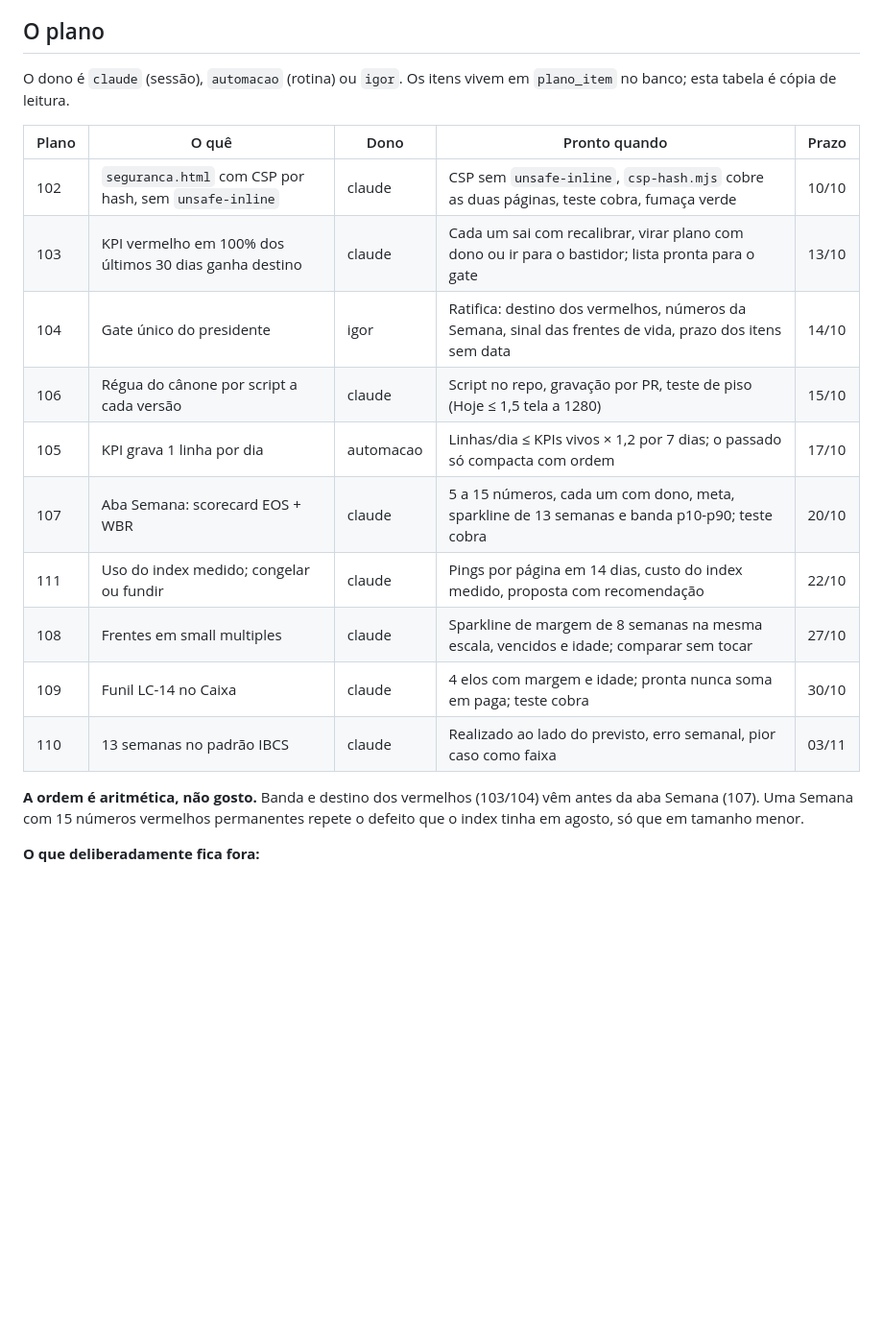
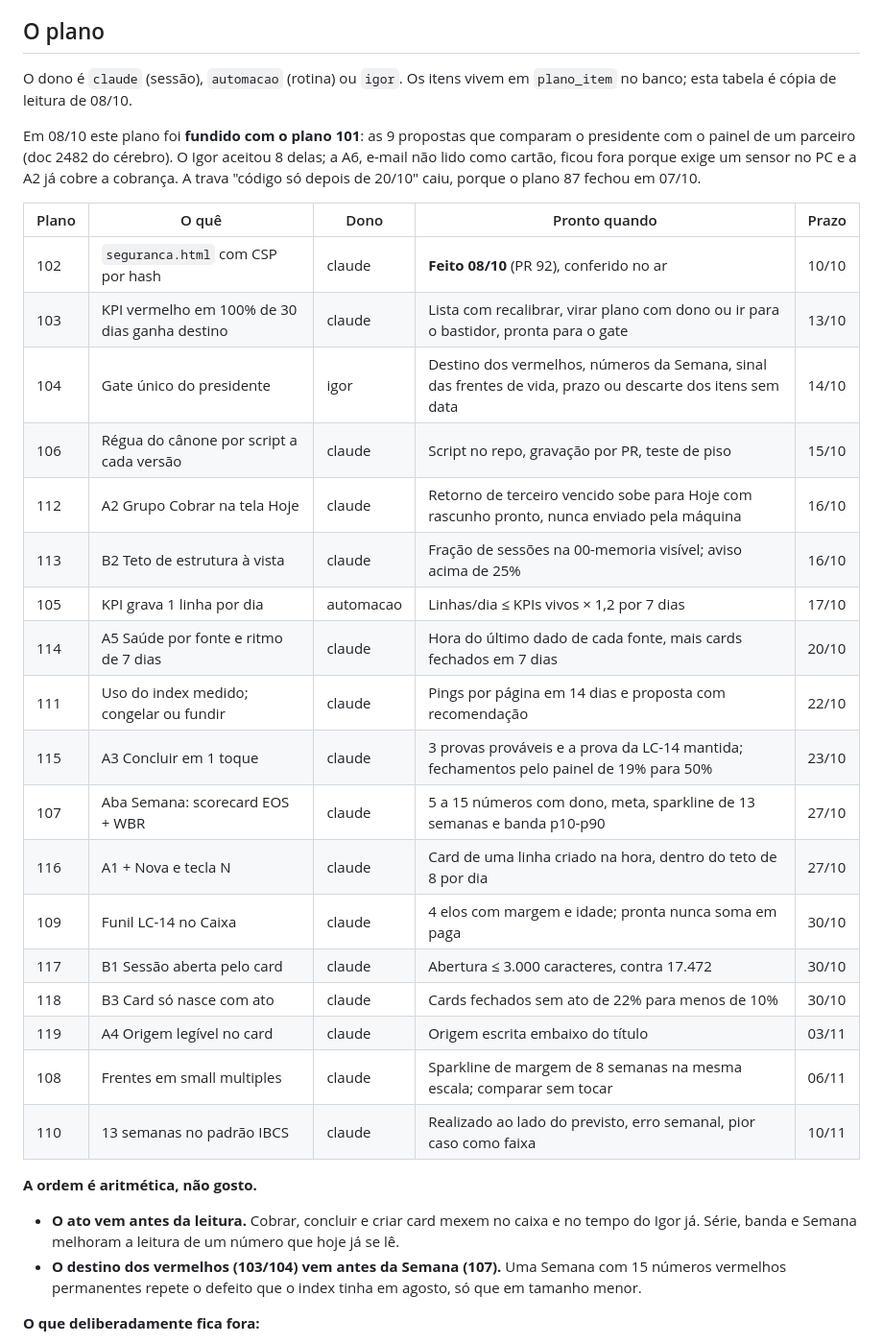
Before and after one commit to igorruiz1/cerebro-painel, a Markdown page: docs/canone.md, the part around the change. Shown at 96% size. GitHub-like rendering; blank space fills up the shorter version.

Commit message:
docs/canone: plano fundido com o 101 (ato antes da leitura) e 102 feito (s1274) (#93)
O Igor aceitou 8 das 9 propostas do plano 101 (A6 fora: pede sensor no PC e a A2
ja cobre a cobranca). A copia de leitura do plano passa a ter a ordem fundida,
102-119, com o ato primeiro (Cobrar, Concluir, + Nova) e a leitura depois (serie,
banda, Semana). A trava de 20/10 caiu: o plano 87 fechou em 07/10.


Claude-Session: https://claude.ai/code/session_01UGdnzBTDCsG4qhcrU1fwBe

Co-authored-by: Claude <noreply@anthropic.com>

```diff
--- a/docs/canone.md
+++ b/docs/canone.md
@@ -84,24 +84,39 @@ Cada régua vale SIM = 1, PARCIAL = 0,5 ou NÃO = 0. A medida foi feita no modo
 ## O plano
 
 O dono é `claude` (sessão), `automacao` (rotina) ou `igor`. Os itens vivem em `plano_item` no banco;
-esta tabela é cópia de leitura.
+esta tabela é cópia de leitura de 08/10.
+
+Em 08/10 este plano foi **fundido com o plano 101**: as 9 propostas que comparam o presidente com o
+painel de um parceiro (doc 2482 do cérebro). O Igor aceitou 8 delas; a A6, e-mail não lido como cartão, ficou fora
+porque exige um sensor no PC e a A2 já cobre a cobrança. A trava "código só depois de 20/10" caiu,
+porque o plano 87 fechou em 07/10.
 
 | Plano | O quê | Dono | Pronto quando | Prazo |
 |---|---|---|---|---|
-| 102 | `seguranca.html` com CSP por hash, sem `unsafe-inline` | claude | CSP sem `unsafe-inline`, `csp-hash.mjs` cobre as duas páginas, teste cobra, fumaça verde | 10/10 |
-| 103 | KPI vermelho em 100% dos últimos 30 dias ganha destino | claude | Cada um sai com recalibrar, virar plano com dono ou ir para o bastidor; lista pronta para o gate | 13/10 |
-| 104 | Gate único do presidente | igor | Ratifica: destino dos vermelhos, números da Semana, sinal das frentes de vida, prazo dos itens sem data | 14/10 |
-| 106 | Régua do cânone por script a cada versão | claude | Script no repo, gravação por PR, teste de piso (Hoje ≤ 1,5 tela a 1280) | 15/10 |
-| 105 | KPI grava 1 linha por dia | automacao | Linhas/dia ≤ KPIs vivos × 1,2 por 7 dias; o passado só compacta com ordem | 17/10 |
-| 107 | Aba Semana: scorecard EOS + WBR | claude | 5 a 15 números, cada um com dono, meta, sparkline de 13 semanas e banda p10-p90; teste cobra | 20/10 |
-| 111 | Uso do index medido; congelar ou fundir | claude | Pings por página em 14 dias, custo do index medido, proposta com recomendação | 22/10 |
-| 108 | Frentes em small multiples | claude | Sparkline de margem de 8 semanas na mesma escala, vencidos e idade; comparar sem tocar | 27/10 |
-| 109 | Funil LC-14 no Caixa | claude | 4 elos com margem e idade; pronta nunca soma em paga; teste cobra | 30/10 |
-| 110 | 13 semanas no padrão IBCS | claude | Realizado ao lado do previsto, erro semanal, pior caso como faixa | 03/11 |
+| 102 | `seguranca.html` com CSP por hash | claude | **Feito 08/10** (PR 92), conferido no ar | 10/10 |
+| 103 | KPI vermelho em 100% de 30 dias ganha destino | claude | Lista com recalibrar, virar plano com dono ou ir para o bastidor, pronta para o gate | 13/10 |
+| 104 | Gate único do presidente | igor | Destino dos vermelhos, números da Semana, sinal das frentes de vida, prazo ou descarte dos itens sem data | 14/10 |
+| 106 | Régua do cânone por script a cada versão | claude | Script no repo, gravação por PR, teste de piso | 15/10 |
+| 112 | A2 Grupo Cobrar na tela Hoje | claude | Retorno de terceiro vencido sobe para Hoje com rascunho pronto, nunca enviado pela máquina | 16/10 |
+| 113 | B2 Teto de estrutura à vista | claude | Fração de sessões na 00-memoria visível; aviso acima de 25% | 16/10 |
+| 105 | KPI grava 1 linha por dia | automacao | Linhas/dia ≤ KPIs vivos × 1,2 por 7 dias | 17/10 |
+| 114 | A5 Saúde por fonte e ritmo de 7 dias | claude | Hora do último dado de cada fonte, mais cards fechados em 7 dias | 20/10 |
+| 111 | Uso do index medido; congelar ou fundir | claude | Pings por página em 14 dias e proposta com recomendação | 22/10 |
+| 115 | A3 Concluir em 1 toque | claude | 3 provas prováveis e a prova da LC-14 mantida; fechamentos pelo painel de 19% para 50% | 23/10 |
+| 107 | Aba Semana: scorecard EOS + WBR | claude | 5 a 15 números com dono, meta, sparkline de 13 semanas e banda p10-p90 | 27/10 |
+| 116 | A1 + Nova e tecla N | claude | Card de uma linha criado na hora, dentro do teto de 8 por dia | 27/10 |
+| 109 | Funil LC-14 no Caixa | claude | 4 elos com margem e idade; pronta nunca soma em paga | 30/10 |
+| 117 | B1 Sessão aberta pelo card | claude | Abertura ≤ 3.000 caracteres, contra 17.472 | 30/10 |
+| 118 | B3 Card só nasce com ato | claude | Cards fechados sem ato de 22% para menos de 10% | 30/10 |
+| 119 | A4 Origem legível no card | claude | Origem escrita embaixo do título | 03/11 |
+| 108 | Frentes em small multiples | claude | Sparkline de margem de 8 semanas na mesma escala; comparar sem tocar | 06/11 |
+| 110 | 13 semanas no padrão IBCS | claude | Realizado ao lado do previsto, erro semanal, pior caso como faixa | 10/11 |
 
-**A ordem é aritmética, não gosto.** Banda e destino dos vermelhos (103/104) vêm antes da aba
-Semana (107). Uma Semana com 15 números vermelhos permanentes repete o defeito que o index tinha em
-agosto, só que em tamanho menor.
+**A ordem é aritmética, não gosto.**
+- **O ato vem antes da leitura.** Cobrar, concluir e criar card mexem no caixa e no tempo do Igor já.
+  Série, banda e Semana melhoram a leitura de um número que hoje já se lê.
+- **O destino dos vermelhos (103/104) vem antes da Semana (107).** Uma Semana com 15 números
+  vermelhos permanentes repete o defeito que o index tinha em agosto, só que em tamanho menor.
 
 **O que deliberadamente fica fora:**
 - **Biblioteca de gráfico.** Sparkline em SVG puro resolve, e a CSP por hash continua simples.
```
